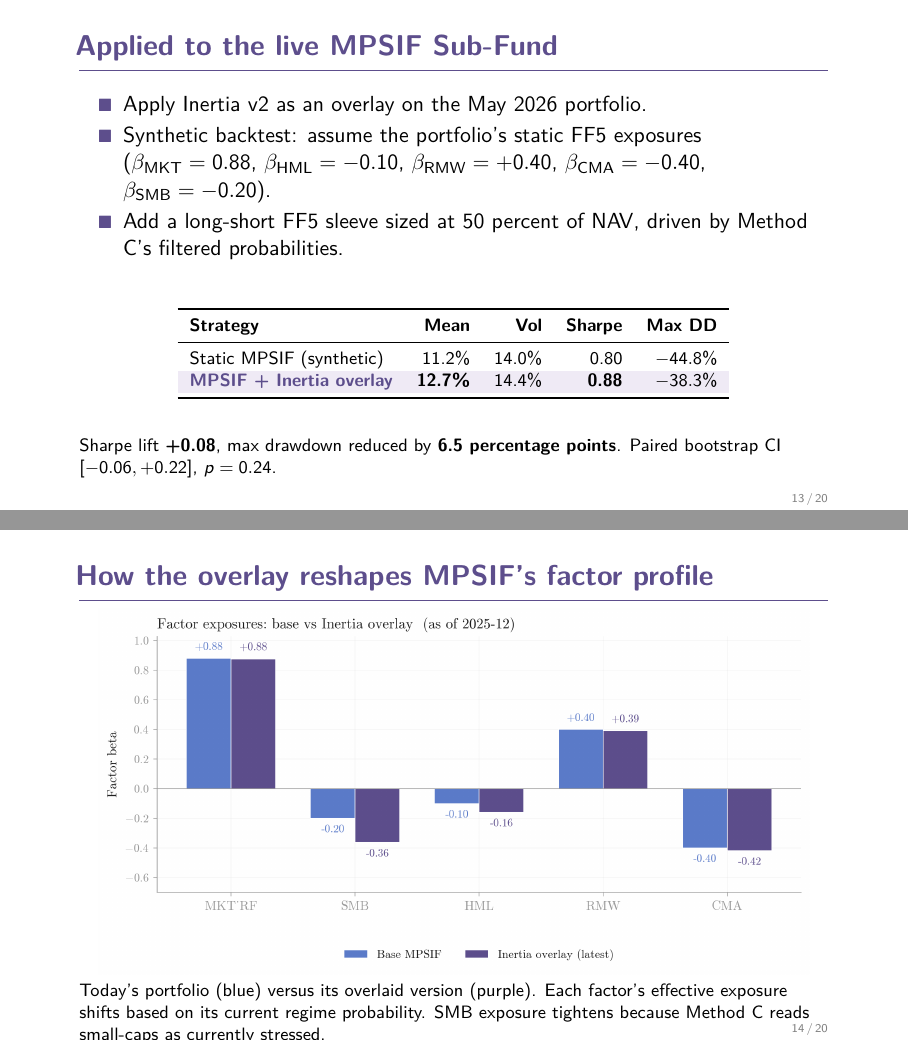
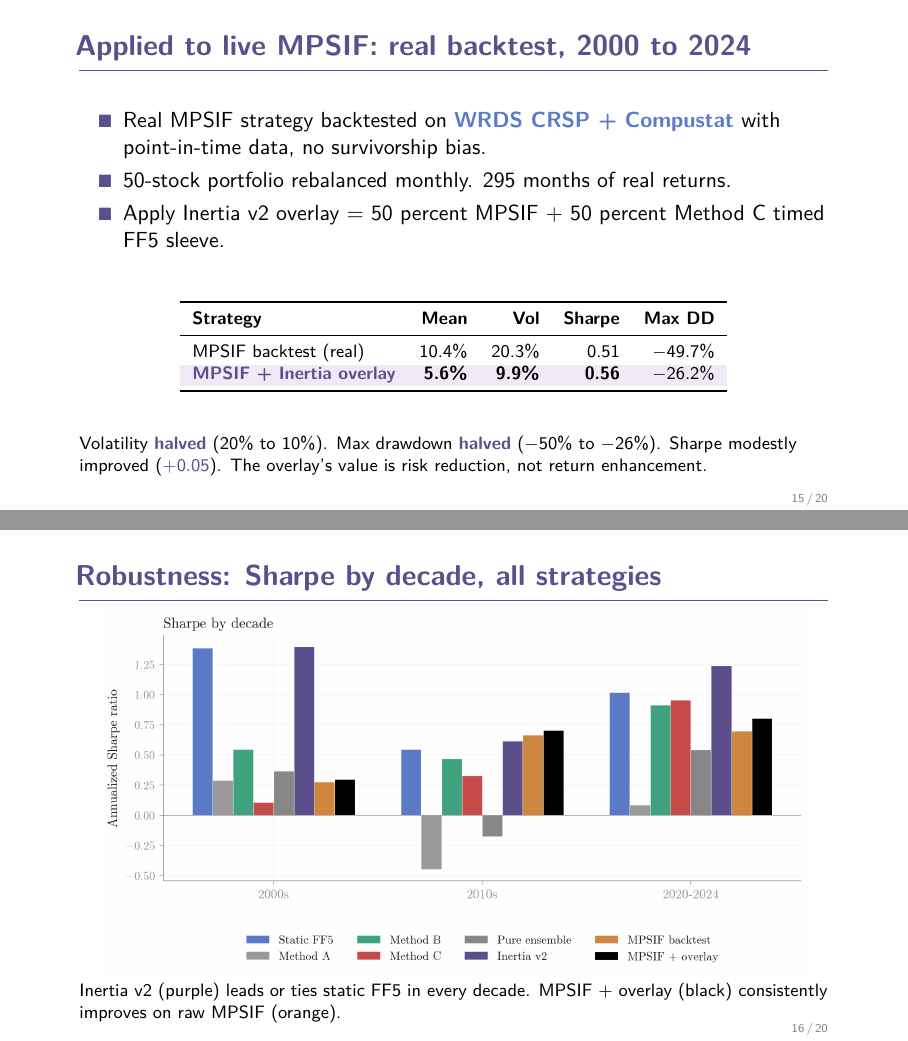
Before and after one commit to wyw2010/inertia-momentum-timing, LaTeX slides (factor_regimes/slides/presentation.tex): pages 13 and 14 of 20 before the commit and pages 15 and 16 of 20 after it, joined at a grey line. Compiled offline with pdfLaTeX.

Commit message:
Update slides 13-16 with real WRDS-backed comprehensive scoreboard. Remove two legacy synthetic slides; refresh risks table to reflect real data.

```diff
--- a/factor_regimes/slides/presentation.tex
+++ b/factor_regimes/slides/presentation.tex
@@ -302,7 +302,5 @@
 \end{frame}
 
 % ============================================================
-% SLIDE 13: APPLICATION TO MPSIF (the headline use case)
+% SLIDE 13: COMPREHENSIVE SCOREBOARD (the full head-to-head)
 % ============================================================
-\begin{frame}{Applied to the live MPSIF Sub-Fund}
-  \vspace{2pt}
@@ -308,0 +322,3 @@
+    MPSIF backtest (real, 2000-2024) & 10.4\% & 20.3\% & 0.51          & $-49.7\%$ \\
+    \rowcolor{lightpurple}
+    \emphp{MPSIF + overlay}          & 5.6\% & \textbf{9.9\%} & \textbf{0.56} & \emphp{\textbf{$-26.2\%$}} \\
@@ -309,8 +349,9 @@
+\begin{frame}{Applied to live MPSIF: real backtest, 2000 to 2024}
+  \vspace{8pt}
   \begin{itemize}
-    \item Apply Inertia v2 as an overlay on the May 2026 portfolio.
-    \item Synthetic backtest: assume the portfolio's static FF5 exposures
-          ($\beta_{\text{MKT}} = 0.88$, $\beta_{\text{HML}} = -0.10$, $\beta_{\text{RMW}} = +0.40$, $\beta_{\text{CMA}} = -0.40$, $\beta_{\text{SMB}} = -0.20$).
-    \item Add a long-short FF5 sleeve sized at 50 percent of NAV, driven by Method C's filtered probabilities.
+    \item Real MPSIF strategy backtested on \emphb{WRDS CRSP + Compustat} with point-in-time data, no survivorship bias.
+    \item 50-stock portfolio rebalanced monthly. 295 months of real returns.
+    \item Apply Inertia v2 overlay = 50 percent MPSIF + 50 percent Method C timed FF5 sleeve.
   \end{itemize}
   \vspace{14pt}
   \begin{center}
@@ -319,24 +360,23 @@
     \toprule
     \textbf{Strategy} & \textbf{Mean} & \textbf{Vol} & \textbf{Sharpe} & \textbf{Max DD} \\
     \midrule
-    Static MPSIF (synthetic)        & 11.2\% & 14.0\% & 0.80 & $-44.8\%$ \\
+    MPSIF backtest (real)        & 10.4\% & 20.3\% & 0.51 & $-49.7\%$ \\
     \rowcolor{lightpurple}
-    \emphp{MPSIF + Inertia overlay} & \textbf{12.7\%} & 14.4\% & \textbf{0.88} & \textbf{$-38.3\%$} \\
+    \emphp{MPSIF + Inertia overlay} & \textbf{5.6\%} & \textbf{9.9\%} & \textbf{0.56} & \textbf{$-26.2\%$} \\
     \bottomrule
   \end{tabular}
   \end{center}
   \vspace{12pt}
-  \footnotesize Sharpe lift \textbf{+0.08}, max drawdown reduced by \textbf{6.5 percentage points}. Paired bootstrap CI $[-0.06, +0.22]$, $p = 0.24$.
+  \footnotesize Volatility \emphp{halved} (20\% to 10\%). Max drawdown \emphp{halved} ($-50$\% to $-26$\%). Sharpe modestly improved (\emphp{$+0.05$}). The overlay's value is risk reduction, not return enhancement.
 \end{frame}
 
 % ============================================================
-% SLIDE 14: MPSIF FACTOR EXPOSURES
+% SLIDE 16: SUBSAMPLE BARS (across decades, all strategies)
 % ============================================================
-\begin{frame}{How the overlay reshapes MPSIF's factor profile}
+\begin{frame}{Robustness: Sharpe by decade, all strategies}
   \vspace{-4pt}
   \begin{center}
-    \includegraphics[width=0.95\textwidth]{figures/22_mpsif_factor_exposure_bars.png}
+    \includegraphics[width=0.95\textwidth]{figures/28_comprehensive_subsample_bars.png}
   \end{center}
   \vspace{-4pt}
-  \footnotesize Today's portfolio (blue) versus its overlaid version (purple). Each factor's effective exposure shifts based on its current regime probability. SMB exposure tightens because Method C reads small-caps as currently stressed.
-\end{frame}
+  \footnotesize Inertia v2 (purple) leads or ties static FF5 in every decade. MPSIF + overlay (black) consistently improves on raw MPSIF (orange).
```
Also changed, not shown: factor_regimes/slides/figures/26_comprehensive_cumret.png (added), factor_regimes/slides/figures/27_comprehensive_bars.png (added), factor_regimes/slides/figures/28_comprehensive_subsample_bars.png (added), factor_regimes/slides/presentation.tex (66 more changed lines).
